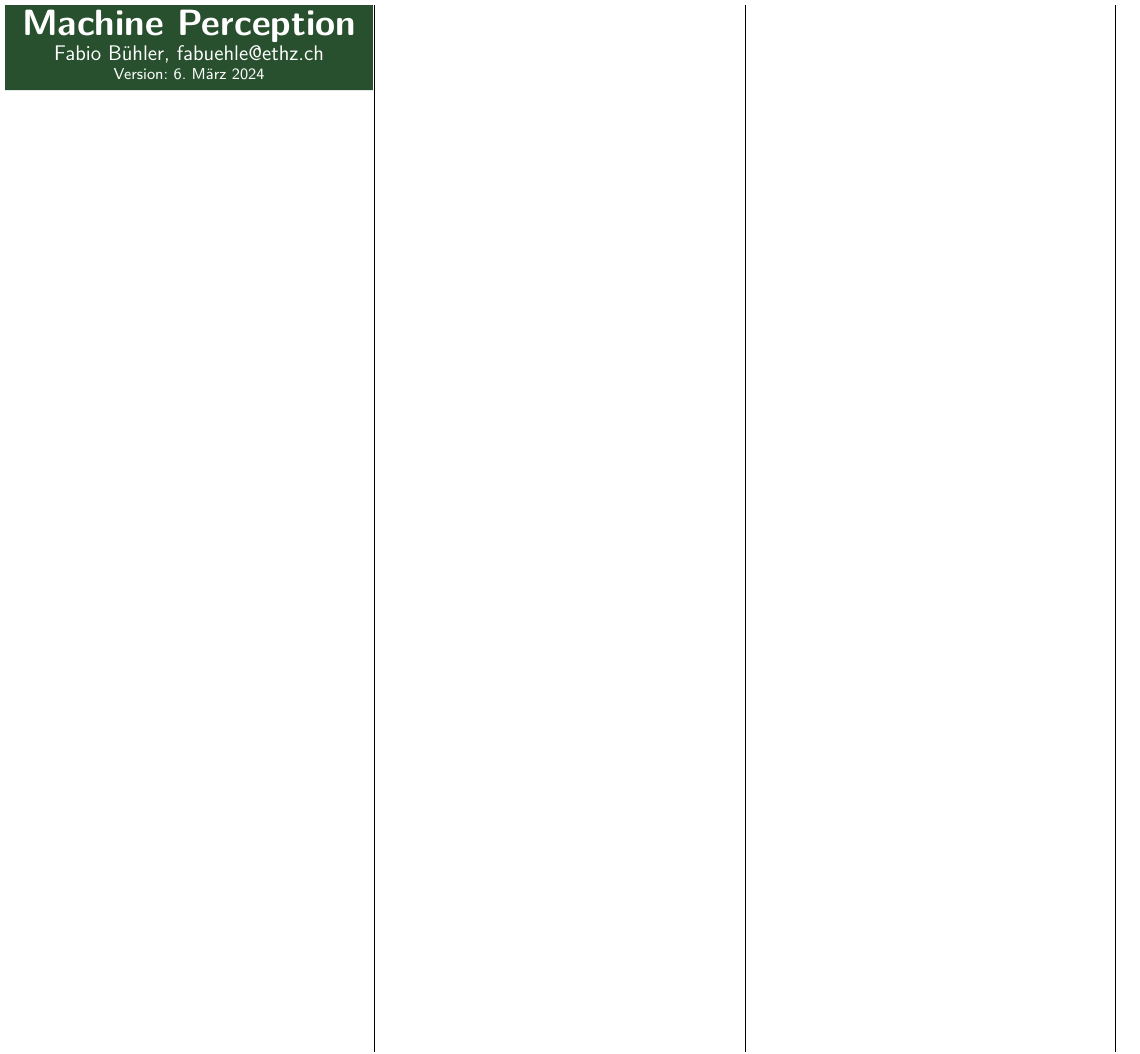
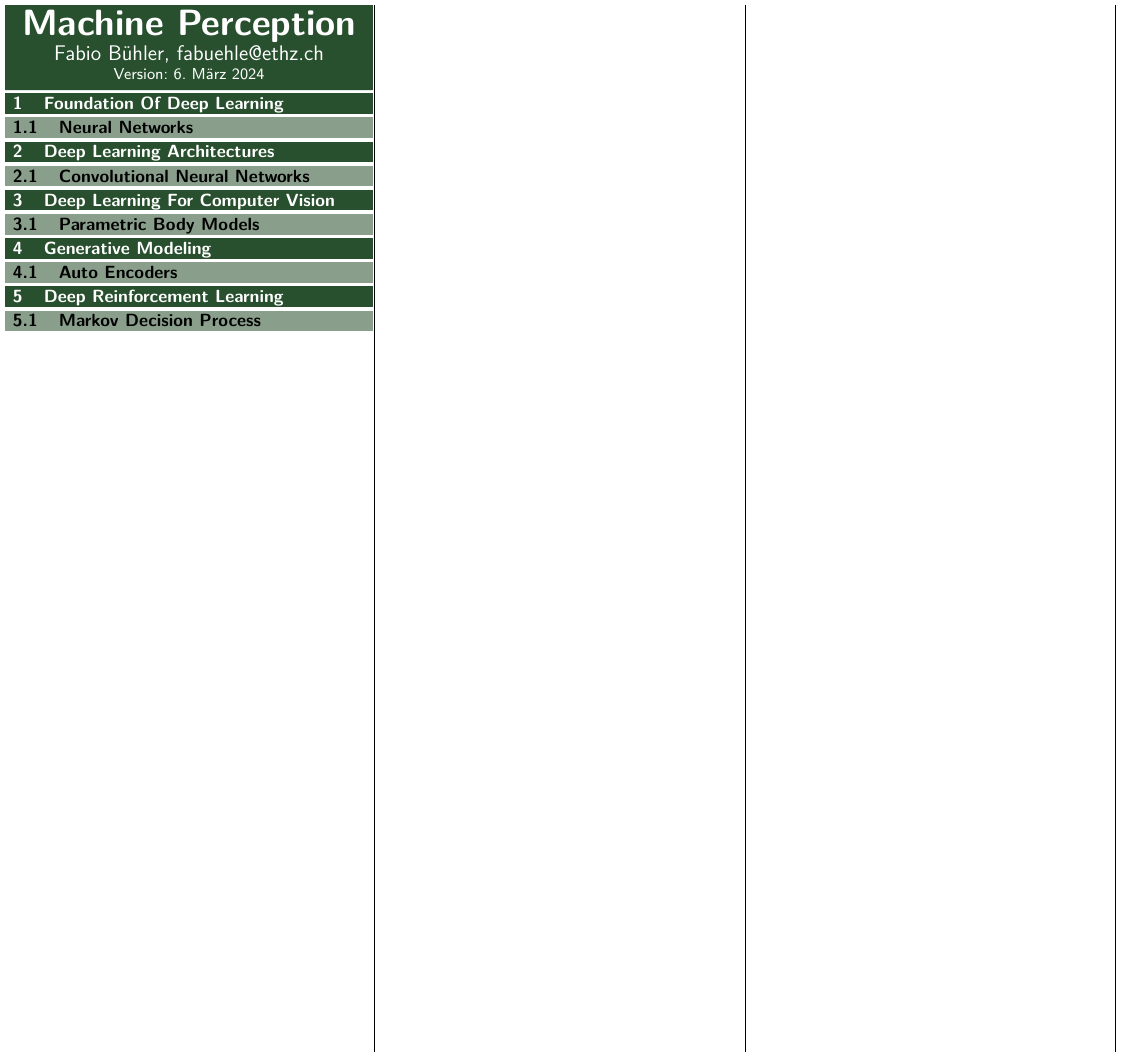
Before and after one commit to fabiobhl/summaries, a LaTeX document (main.tex, which reads Deep_Learning_Architectures/Convolutional_Neural_Networks.tex, Deep_Learning_For_Computer_Vision/Parametric_Body_Models.tex, Deep_Reinforcement_Learning/Markov_Decision_Process.tex): part of the page, cut so that both start at the same text. Compiled offline with pdfLaTeX.

Commit message:
Setup base structure

```diff
--- /dev/null
+++ b/Deep_Learning_Architectures/Convolutional_Neural_Networks.tex
@@ -0,0 +1 @@
+\subsection{Convolutional Neural Networks}
--- /dev/null
+++ b/Deep_Learning_For_Computer_Vision/Parametric_Body_Models.tex
@@ -0,0 +1 @@
+\subsection{Parametric Body Models}
--- /dev/null
+++ b/Deep_Reinforcement_Learning/Markov_Decision_Process.tex
@@ -0,0 +1 @@
+\subsection{Markov Decision Process}
--- /dev/null
+++ b/Foundation_Of_Deep_Learning/Neural_Networks.tex
@@ -0,0 +1 @@
+\subsection{Neural Networks}
--- /dev/null
+++ b/Generative_Modeling/Auto_Encoders.tex
@@ -0,0 +1 @@
+\subsection{Auto Encoders}
--- a/main.tex
+++ b/main.tex
@@ -20,6 +20,21 @@
 
         \Header{Machine Perception}
 
+            \section{Foundation Of Deep Learning}
+                \input{Foundation_Of_Deep_Learning/Neural_Networks.tex}
+
+            \section{Deep Learning Architectures}
+                \input{Deep_Learning_Architectures/Convolutional_Neural_Networks.tex}
+
+            \section{Deep Learning For Computer Vision}
+                \input{Deep_Learning_For_Computer_Vision/Parametric_Body_Models.tex}
+
+            \section{Generative Modeling}
+                \input{Generative_Modeling/Auto_Encoders.tex}
+
+            \section{Deep Reinforcement Learning}
+                \input{Deep_Reinforcement_Learning/Markov_Decision_Process.tex}
+
 
     \end{adjustwidth}%
     \end{multicols*}
```
Also changed, not shown: main.pdf.
